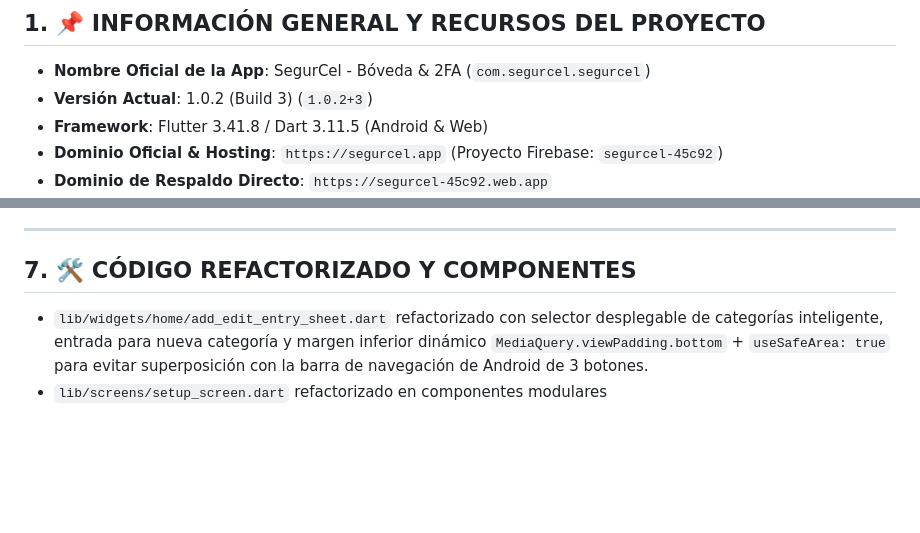
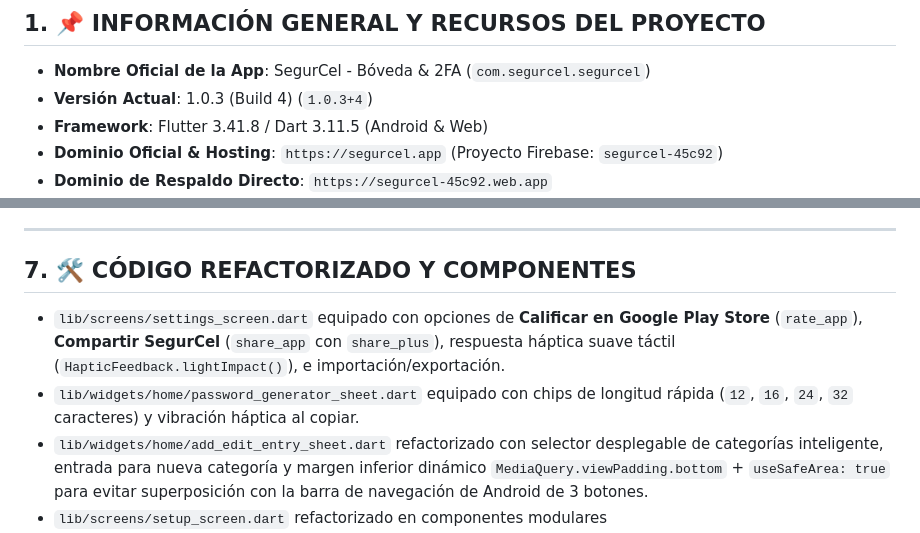
Before and after one commit to ambuydev/SegurCel, a Markdown page: CONTEXT_LOG.md, 2 parts joined by grey strips. Rendered like a GitHub page; blank space fills up the shorter version.

Commit message:
docs: Update CONTEXT_LOG.md for Milestone 1 v1.0.3+4 release

```diff
--- a/CONTEXT_LOG.md
+++ b/CONTEXT_LOG.md
@@ -6,7 +6,7 @@ Este archivo contiene el contexto técnico y funcional completo de **SegurCel**
 
 ## 1. 📌 INFORMACIÓN GENERAL Y RECURSOS DEL PROYECTO
 - **Nombre Oficial de la App**: SegurCel - Bóveda & 2FA (`com.segurcel.segurcel`)
-- **Versión Actual**: 1.0.2 (Build 3) (`1.0.2+3`)
+- **Versión Actual**: 1.0.3 (Build 4) (`1.0.3+4`)
 - **Framework**: Flutter 3.41.8 / Dart 3.11.5 (Android & Web)
 - **Dominio Oficial & Hosting**: `https://segurcel.app` (Proyecto Firebase: `segurcel-45c92`)
 - **Dominio de Respaldo Directo**: `https://segurcel-45c92.web.app`
@@ -87,6 +87,8 @@ Este archivo contiene el contexto técnico y funcional completo de **SegurCel**
 ---
 
 ## 7. 🛠️ CÓDIGO REFACTORIZADO Y COMPONENTES
+- `lib/screens/settings_screen.dart` equipado con opciones de **Calificar en Google Play Store** (`rate_app`), **Compartir SegurCel** (`share_app` con `share_plus`), respuesta háptica suave táctil (`HapticFeedback.lightImpact()`), e importación/exportación.
+- `lib/widgets/home/password_generator_sheet.dart` equipado con chips de longitud rápida (`12`, `16`, `24`, `32` caracteres) y vibración háptica al copiar.
 - `lib/widgets/home/add_edit_entry_sheet.dart` refactorizado con selector desplegable de categorías inteligente, entrada para nueva categoría y margen inferior dinámico `MediaQuery.viewPadding.bottom` + `useSafeArea: true` para evitar superposición con la barra de navegación de Android de 3 botones.
 - `lib/screens/setup_screen.dart` refactorizado en componentes modulares (`lib/widgets/pin_creation_form.dart`, `recovery_code_card.dart`, `recovery_confirmation_dialog.dart`).
 - `lib/screens/home_screen.dart` refactorizado de 2087 a 360 líneas en componentes modulares en `lib/widgets/home/`.
```
